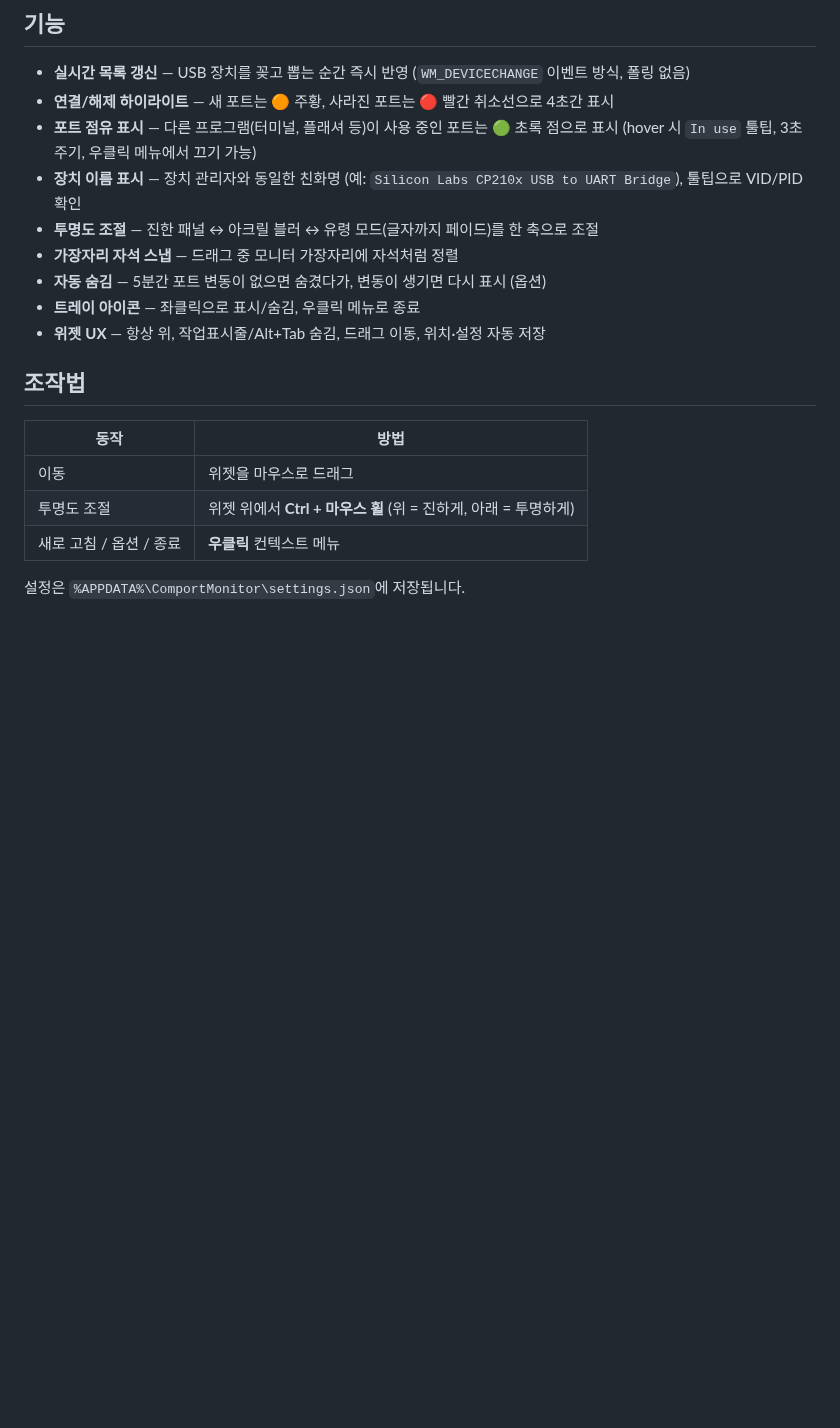
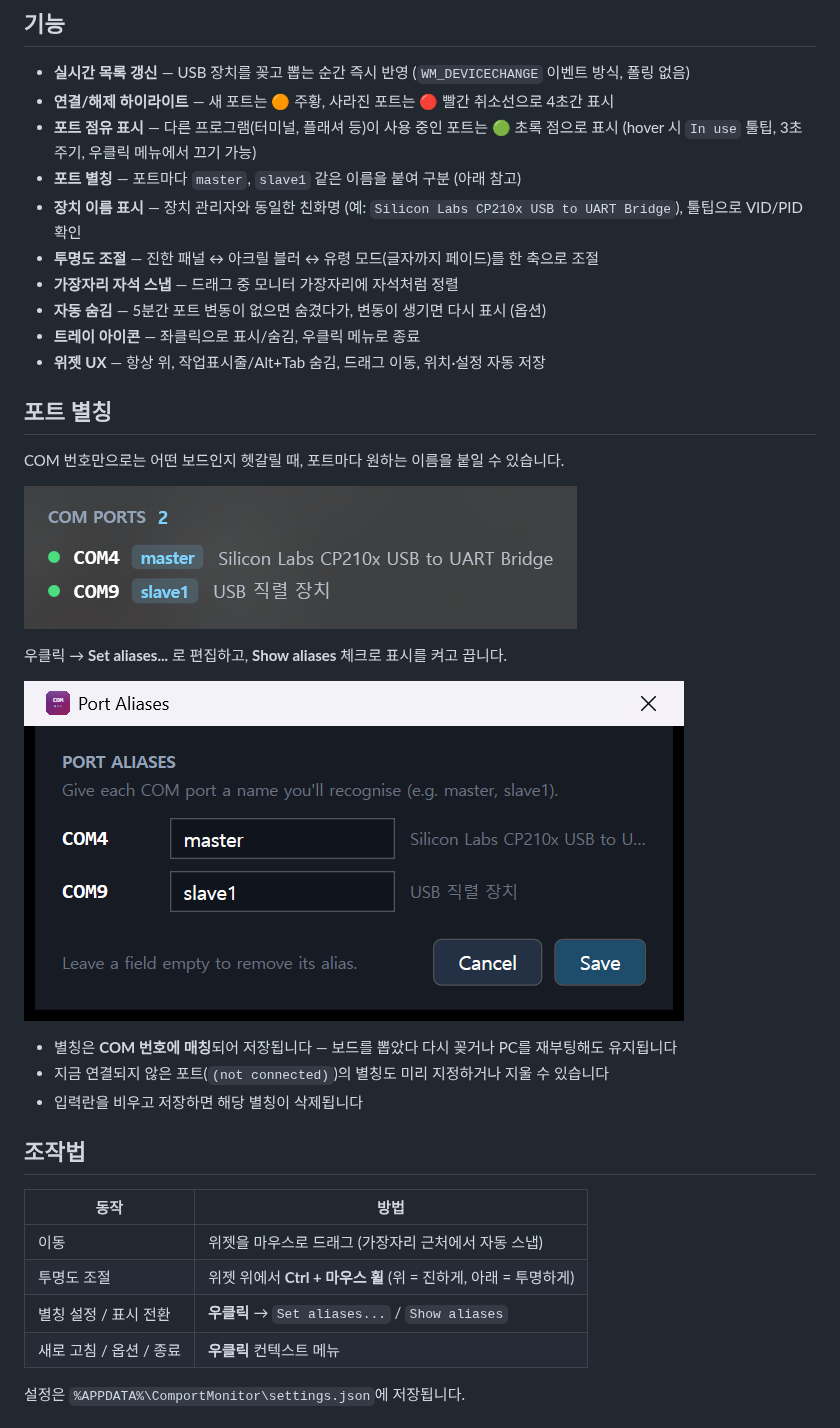
Before and after one commit to firepooh/ComportMonitor, a Markdown page: README.md, the part around the change. Drawn GitHub-style; pictures changed too: docs/alias-dialog.png (added), docs/screenshot-alias.png (added); blank space fills up the shorter version.

Commit message:
README에 별칭 기능 문서화 + 버전 1.0.5
- 한/영 README에 "포트 별칭" 섹션 추가 (위젯 표시·편집 창 스크린샷 포함)
- 조작법 표에 별칭 설정/표시 전환 항목 추가

Co-Authored-By: Claude Fable 5 <noreply@anthropic.com>

```diff
--- a/README.md
+++ b/README.md
@@ -17,6 +17,7 @@ Windows 바탕화면에 항상 떠 있는 **COM 포트 모니터 위젯**입니
 - **실시간 목록 갱신** — USB 장치를 꽂고 뽑는 순간 즉시 반영 (`WM_DEVICECHANGE` 이벤트 방식, 폴링 없음)
 - **연결/해제 하이라이트** — 새 포트는 🟠 주황, 사라진 포트는 🔴 빨간 취소선으로 4초간 표시
 - **포트 점유 표시** — 다른 프로그램(터미널, 플래셔 등)이 사용 중인 포트는 🟢 초록 점으로 표시 (hover 시 `In use` 툴팁, 3초 주기, 우클릭 메뉴에서 끄기 가능)
+- **포트 별칭** — 포트마다 `master`, `slave1` 같은 이름을 붙여 구분 (아래 참고)
 - **장치 이름 표시** — 장치 관리자와 동일한 친화명 (예: `Silicon Labs CP210x USB to UART Bridge`), 툴팁으로 VID/PID 확인
 - **투명도 조절** — 진한 패널 ↔ 아크릴 블러 ↔ 유령 모드(글자까지 페이드)를 한 축으로 조절
 - **가장자리 자석 스냅** — 드래그 중 모니터 가장자리에 자석처럼 정렬
@@ -24,12 +25,27 @@ Windows 바탕화면에 항상 떠 있는 **COM 포트 모니터 위젯**입니
 - **트레이 아이콘** — 좌클릭으로 표시/숨김, 우클릭 메뉴로 종료
 - **위젯 UX** — 항상 위, 작업표시줄/Alt+Tab 숨김, 드래그 이동, 위치·설정 자동 저장
 
+## 포트 별칭
+
+COM 번호만으로는 어떤 보드인지 헷갈릴 때, 포트마다 원하는 이름을 붙일 수 있습니다.
+
+![별칭](docs/screenshot-alias.png)
+
+우클릭 → **Set aliases...** 로 편집하고, **Show aliases** 체크로 표시를 켜고 끕니다.
+
+![별칭 편집](docs/alias-dialog.png)
+
+- 별칭은 **COM 번호에 매칭**되어 저장됩니다 — 보드를 뽑았다 다시 꽂거나 PC를 재부팅해도 유지됩니다
+- 지금 연결되지 않은 포트(`(not connected)`)의 별칭도 미리 지정하거나 지울 수 있습니다
+- 입력란을 비우고 저장하면 해당 별칭이 삭제됩니다
+
 ## 조작법
 
 | 동작 | 방법 |
 |---|---|
-| 이동 | 위젯을 마우스로 드래그 |
+| 이동 | 위젯을 마우스로 드래그 (가장자리 근처에서 자동 스냅) |
 | 투명도 조절 | 위젯 위에서 **Ctrl + 마우스 휠** (위 = 진하게, 아래 = 투명하게) |
+| 별칭 설정 / 표시 전환 | **우클릭** → `Set aliases...` / `Show aliases` |
 | 새로 고침 / 옵션 / 종료 | **우클릭** 컨텍스트 메뉴 |
 
 설정은 `%APPDATA%\ComportMonitor\settings.json`에 저장됩니다.
```
Also changed, not shown: README.en.md (+16 -0 lines), 1 other file.
